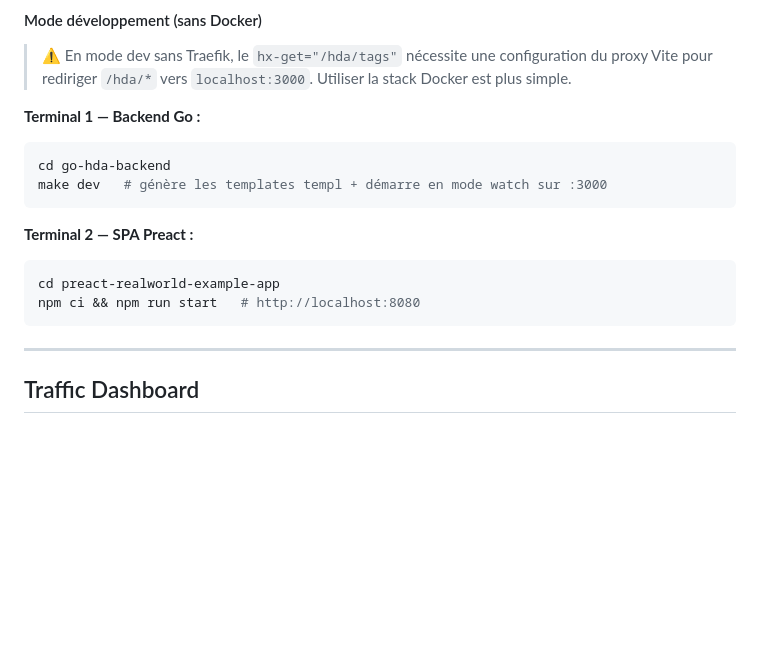
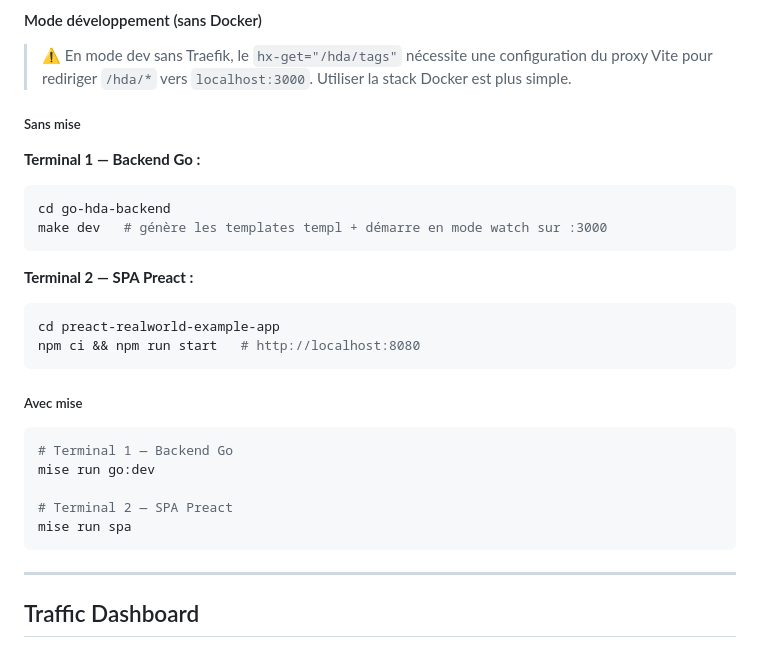
Before and after one commit to StephaneTrebel/htmx-de-maniere-simplix, a Markdown page: README.md, the part around one of its changes. GitHub-like rendering; blank space fills up the shorter version.

````diff
--- a/README.md
+++ b/README.md
@@ -179,6 +188,8 @@ Pour visualiser les échanges HTTP en temps réel : ouvrez **http://localhost:87
 > ⚠️ En mode dev sans Traefik, le `hx-get="/hda/tags"` nécessite une configuration du proxy Vite
 > pour rediriger `/hda/*` vers `localhost:3000`. Utiliser la stack Docker est plus simple.
 
+##### Sans mise
+
 **Terminal 1 — Backend Go :**
 ```bash
 cd go-hda-backend
@@ -189,6 +200,16 @@ make dev   # génère les templates templ + démarre en mode watch sur :3000
 ```bash
 cd preact-realworld-example-app
 npm ci && npm run start   # http://localhost:8080
+```
+
+##### Avec mise
+
+```bash
+# Terminal 1 — Backend Go
+mise run go:dev
+
+# Terminal 2 — SPA Preact
+mise run spa
 ```
 
 ---
````
Also changed, not shown: other parts of README.md (+29 -20 lines).
